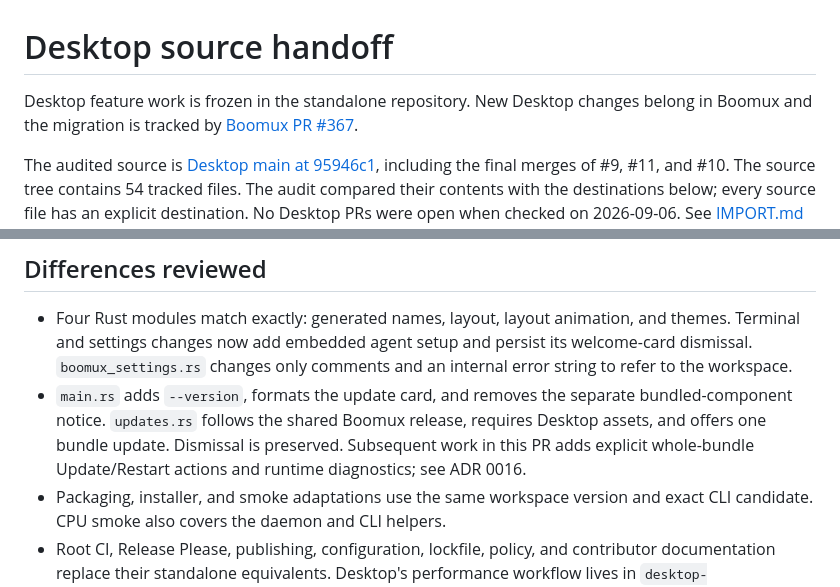
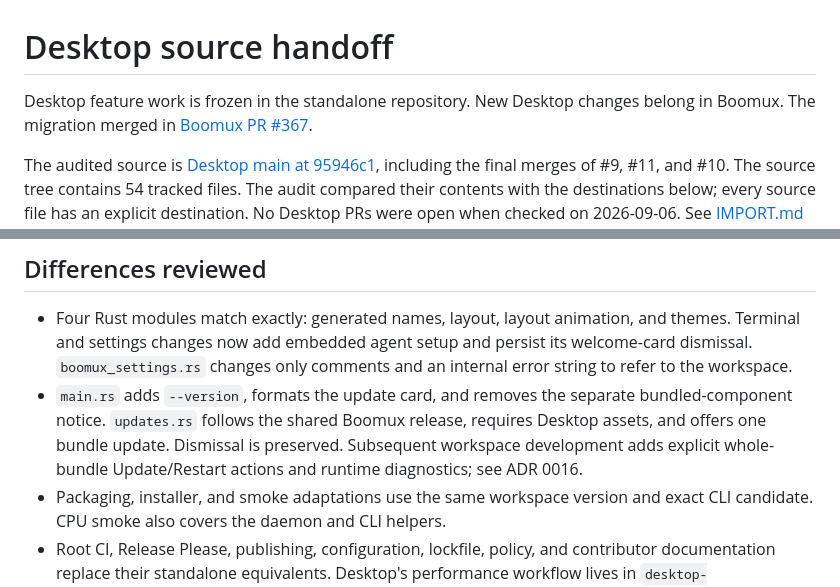
Before and after one commit to gardnmi/boomux, a Markdown page: docs/desktop/handoff.md, 2 parts joined by grey strips. Drawn GitHub-style.

Commit message:
docs(desktop): record the merged source migration

```diff
--- a/docs/desktop/handoff.md
+++ b/docs/desktop/handoff.md
@@ -1,7 +1,7 @@
 # Desktop source handoff
 
 Desktop feature work is frozen in the standalone repository. New Desktop changes
-belong in Boomux and the migration is tracked by [Boomux PR #367](https://github.com/gardnmi/boomux/pull/367).
+belong in Boomux. The migration merged in [Boomux PR #367](https://github.com/gardnmi/boomux/pull/367).
 
 The audited source is [Desktop main at 95946c1](https://github.com/gardnmi/boomux-desktop/tree/95946c14413eeac039e619c96368577463c59a53),
 including the final merges of #9, #11, and #10. The source tree contains 54 tracked
@@ -25,7 +25,7 @@ the final source and migration both use baseline CPU builds and cache keys.
   changes only comments and an internal error string to refer to the workspace.
 - `main.rs` adds `--version`, formats the update card, and removes the separate
   bundled-component notice. `updates.rs` follows the shared Boomux release,
-  requires Desktop assets, and offers one bundle update. Dismissal is preserved. Subsequent work in this PR adds explicit whole-bundle
+  requires Desktop assets, and offers one bundle update. Dismissal is preserved. Subsequent workspace development adds explicit whole-bundle
   Update/Restart actions and runtime diagnostics; see ADR 0016.
 - Packaging, installer, and smoke adaptations use the same workspace version and
   exact CLI candidate. CPU smoke also covers the daemon and CLI helpers.
```
